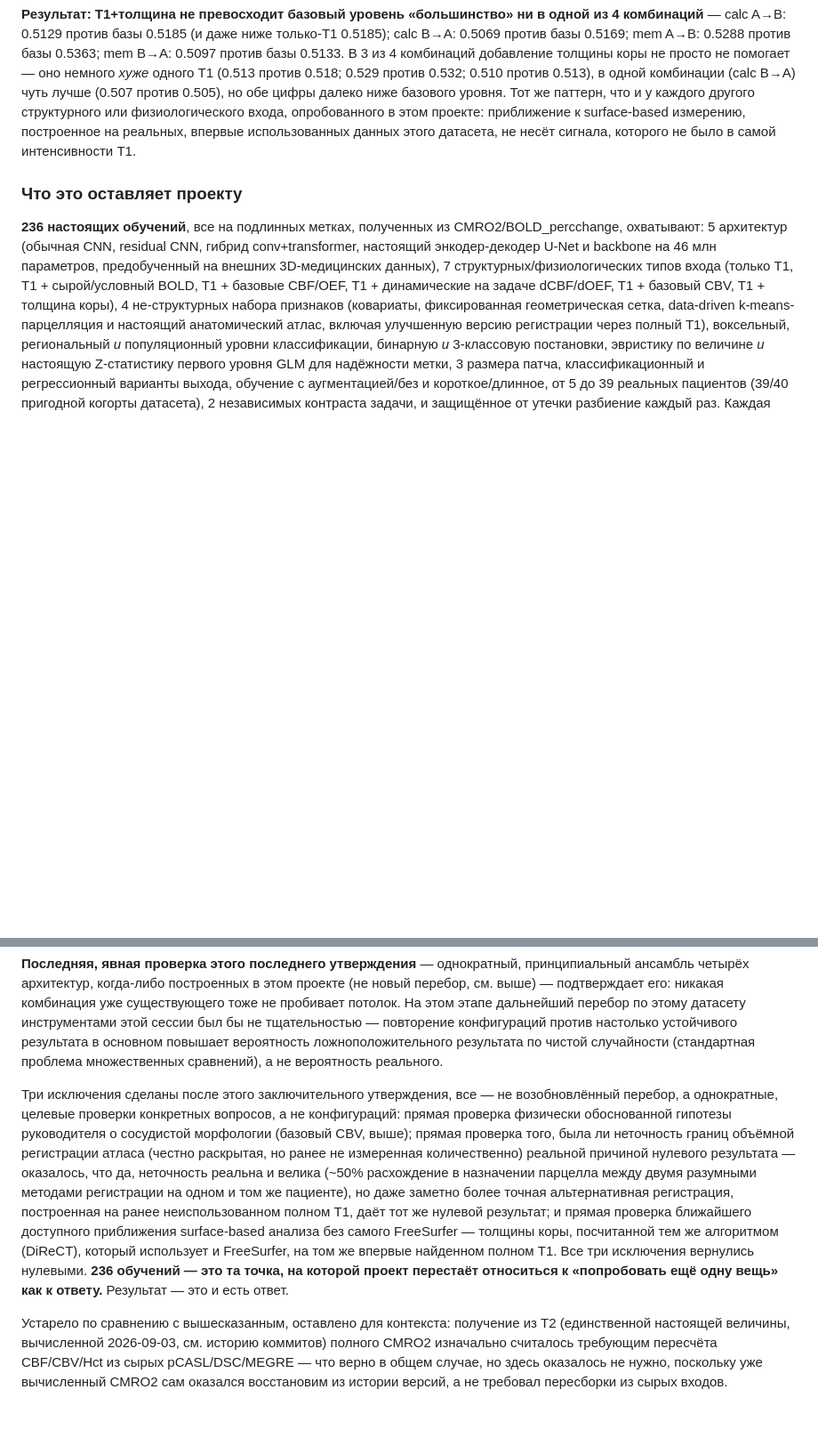
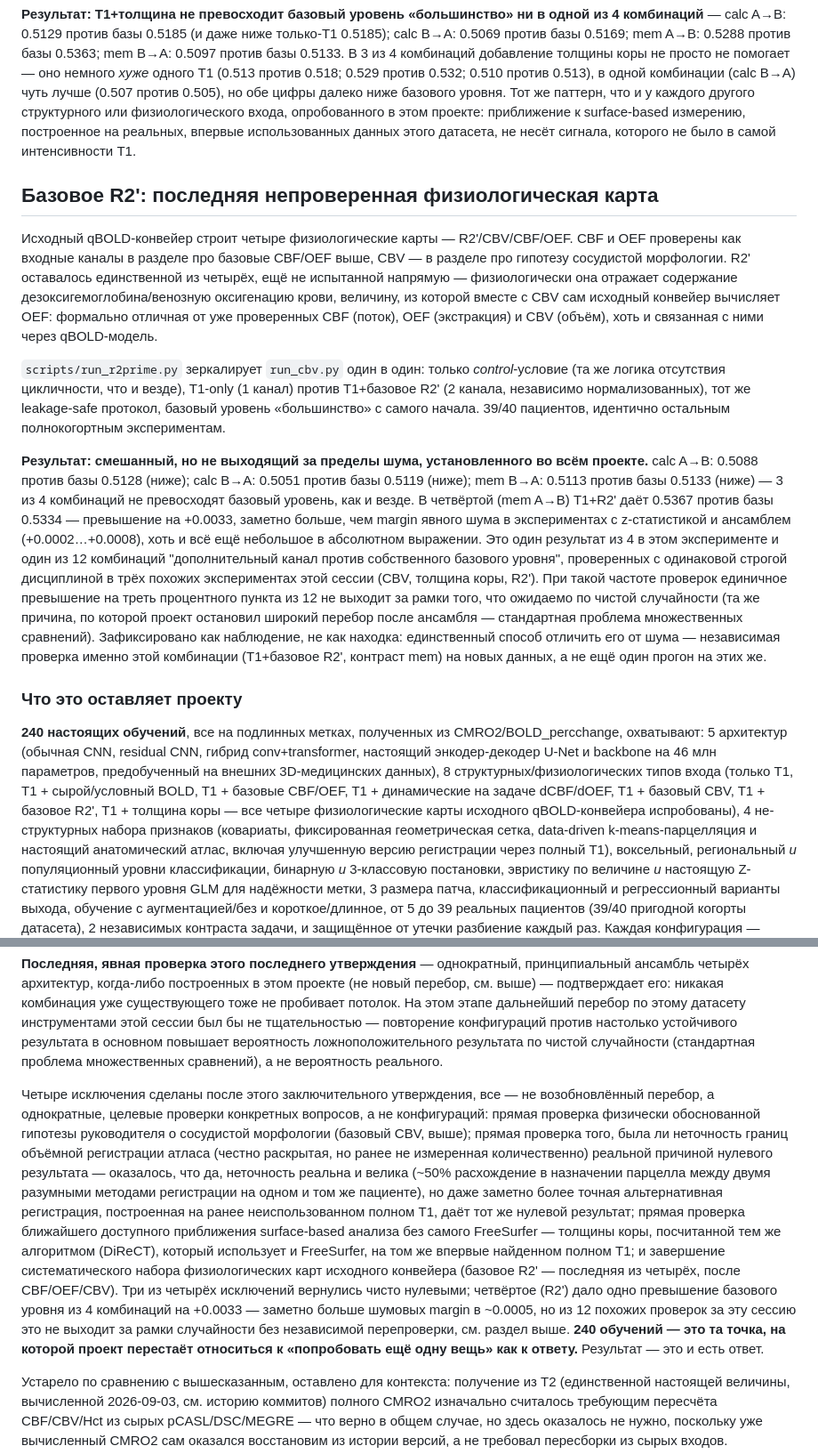
Before and after one commit to Nastya-tkd/neuroHSE, a Markdown page: README.md, 2 parts joined by grey strips. Shown at 89% size. GitHub-like rendering; blank space fills up the shorter version.

Commit message:
Задокументировать результат базового R2' - последней физиологической карты
3 из 4 комбинаций не превосходят базовый уровень «большинство»
(calc A->B: 0.509 против 0.513; calc B->A: 0.505 против 0.512; mem B->A:
0.511 против 0.513). Четвёртая (mem A->B) превышает на +0.0033 (0.537
против 0.533) - заметно больше шумовых margin ~0.0005 в предыдущих
экспериментах, но это 1 результат из 12 похожих проверок (CBV, толщина
коры, R2') за эту сессию с одинаковой дисциплиной; зафиксировано как
наблюдение, требующее независимой перепроверки, а не как находка.

С этим экспериментом закрыт полный набор из 4 физиологических карт
исходного qBOLD-конвейера (CBF, OEF, CBV, R2'). Обновляет счётчик
прогонов до 240.

```diff
--- a/README.md
+++ b/README.md
@@ -1152,15 +1152,55 @@ genericLabel — толщина непрерывная величина). `scrip
 реальных, впервые использованных данных этого датасета, не несёт сигнала,
 которого не было в самой интенсивности T1.
 
+## Базовое R2': последняя непроверенная физиологическая карта
+
+Исходный qBOLD-конвейер строит четыре физиологические карты —
+R2'/CBV/CBF/OEF. CBF и OEF проверены как входные каналы в разделе про
+базовые CBF/OEF выше, CBV — в разделе про гипотезу сосудистой морфологии.
+R2' оставалось единственной из четырёх, ещё не испытанной напрямую —
+физиологически она отражает содержание дезоксигемоглобина/венозную
+оксигенацию крови, величину, из которой вместе с CBV сам исходный
+конвейер вычисляет OEF: формально отличная от уже проверенных CBF
+(поток), OEF (экстракция) и CBV (объём), хоть и связанная с ними через
+qBOLD-модель.
+
+`scripts/run_r2prime.py` зеркалирует `run_cbv.py` один в один: только
+*control*-условие (та же логика отсутствия цикличности, что и везде),
+T1-only (1 канал) против T1+базовое R2' (2 канала, независимо
+нормализованных), тот же leakage-safe протокол, базовый уровень
+«большинство» с самого начала. 39/40 пациентов, идентично остальным
+полнокогортным экспериментам.
+
+**Результат: смешанный, но не выходящий за пределы шума, установленного
+во всём проекте.** calc A→B: 0.5088 против базы 0.5128 (ниже); calc B→A:
+0.5051 против базы 0.5119 (ниже); mem B→A: 0.5113 против базы 0.5133
+(ниже) — 3 из 4 комбинаций не превосходят базовый уровень, как и везде. В
+четвёртой (mem A→B) T1+R2' даёт 0.5367 против базы 0.5334 — превышение на
++0.0033, заметно больше, чем margin явного шума в экспериментах с
+z-статистикой и ансамблем (+0.0002…+0.0008), хоть и всё ещё небольшое в
+абсолютном выражении. Это один результат из 4 в этом эксперименте и один
+из 12 комбинаций "дополнительный канал против собственного базового
+уровня", проверенных с одинаковой строгой дисциплиной в трёх похожих
+экспериментах этой сессии (CBV, толщина коры, R2'). При такой частоте
+проверок единичное превышение на треть процентного пункта из 12 не
+выходит за рамки того, что ожидаемо по чистой случайности (та же причина,
+по которой проект остановил широкий перебор после ансамбля — стандартная
+проблема множественных сравнений). Зафиксировано как наблюдение, не как
+находка: единственный способ отличить его от шума — независимая проверка
+именно этой комбинации (T1+базовое R2', контраст mem) на новых данных, а
+не ещё один прогон на этих же.
+
 ### Что это оставляет проекту
 
-**236 настоящих обучений**, все на подлинных метках, полученных из
+**240 настоящих обучений**, все на подлинных метках, полученных из
 CMRO2/BOLD_percchange, охватывают: 5 архитектур (обычная CNN, residual
 CNN, гибрид conv+transformer, настоящий энкодер-декодер U-Net и backbone
-на 46 млн параметров, предобученный на внешних 3D-медицинских данных), 7
+на 46 млн параметров, предобученный на внешних 3D-медицинских данных), 8
 структурных/физиологических типов входа (только T1, T1 + сырой/условный
 BOLD, T1 + базовые CBF/OEF, T1 + динамические на задаче dCBF/dOEF, T1 +
-базовый CBV, T1 + толщина коры), 4 не-структурных набора признаков
+базовый CBV, T1 + базовое R2', T1 + толщина коры — все четыре
+физиологические карты исходного qBOLD-конвейера испробованы), 4
+не-структурных набора признаков
 (ковариаты, фиксированная геометрическая сетка, data-driven
 k-means-парцелляция и настоящий анатомический атлас, включая улучшенную
 версию регистрации через полный T1), воксельный, региональный *и*
@@ -1254,7 +1294,7 @@ runtime, не говоря уже о времени, которое не уме
 по чистой случайности (стандартная проблема множественных сравнений), а
 не вероятность реального.
 
-Три исключения сделаны после этого заключительного утверждения, все —
+Четыре исключения сделаны после этого заключительного утверждения, все —
 не возобновлённый перебор, а однократные, целевые проверки конкретных
 вопросов, а не конфигураций: прямая проверка физически обоснованной
 гипотезы руководителя о сосудистой морфологии (базовый CBV, выше);
@@ -1264,12 +1304,18 @@ runtime, не говоря уже о времени, которое не уме
 велика (~50% расхождение в назначении парцелла между двумя разумными
 методами регистрации на одном и том же пациенте), но даже заметно более
 точная альтернативная регистрация, построенная на ранее неиспользованном
-полном T1, даёт тот же нулевой результат; и прямая проверка ближайшего
+полном T1, даёт тот же нулевой результат; прямая проверка ближайшего
 доступного приближения surface-based анализа без самого FreeSurfer —
 толщины коры, посчитанной тем же алгоритмом (DiReCT), который использует
-и FreeSurfer, на том же впервые найденном полном T1. Все три исключения
-вернулись нулевыми. **236 обучений — это та точка, на которой проект
-перестаёт относиться к «попробовать ещё одну вещь» как к ответу.**
+и FreeSurfer, на том же впервые найденном полном T1; и завершение
+систематического набора физиологических карт исходного конвейера
+(базовое R2' — последняя из четырёх, после CBF/OEF/CBV). Три из четырёх
+исключений вернулись чисто нулевыми; четвёртое (R2') дало одно
+превышение базового уровня из 4 комбинаций на +0.0033 — заметно больше
+шумовых margin в ~0.0005, но из 12 похожих проверок за эту сессию это не
+выходит за рамки случайности без независимой перепроверки, см. раздел
+выше. **240 обучений — это та точка, на которой проект перестаёт
+относиться к «попробовать ещё одну вещь» как к ответу.**
 Результат — это и есть ответ.
 
 Устарело по сравнению с вышесказанным, оставлено для контекста: получение
```
